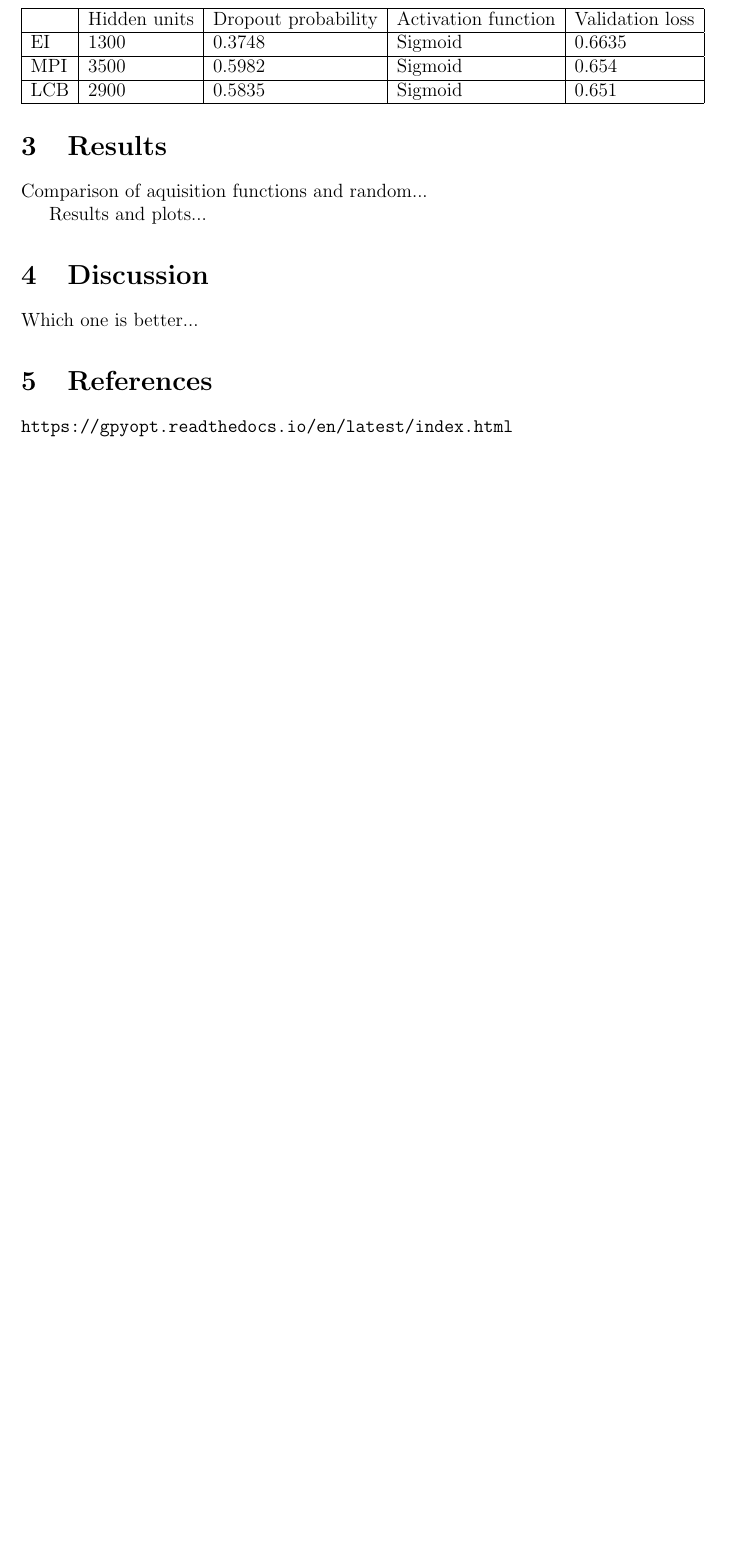
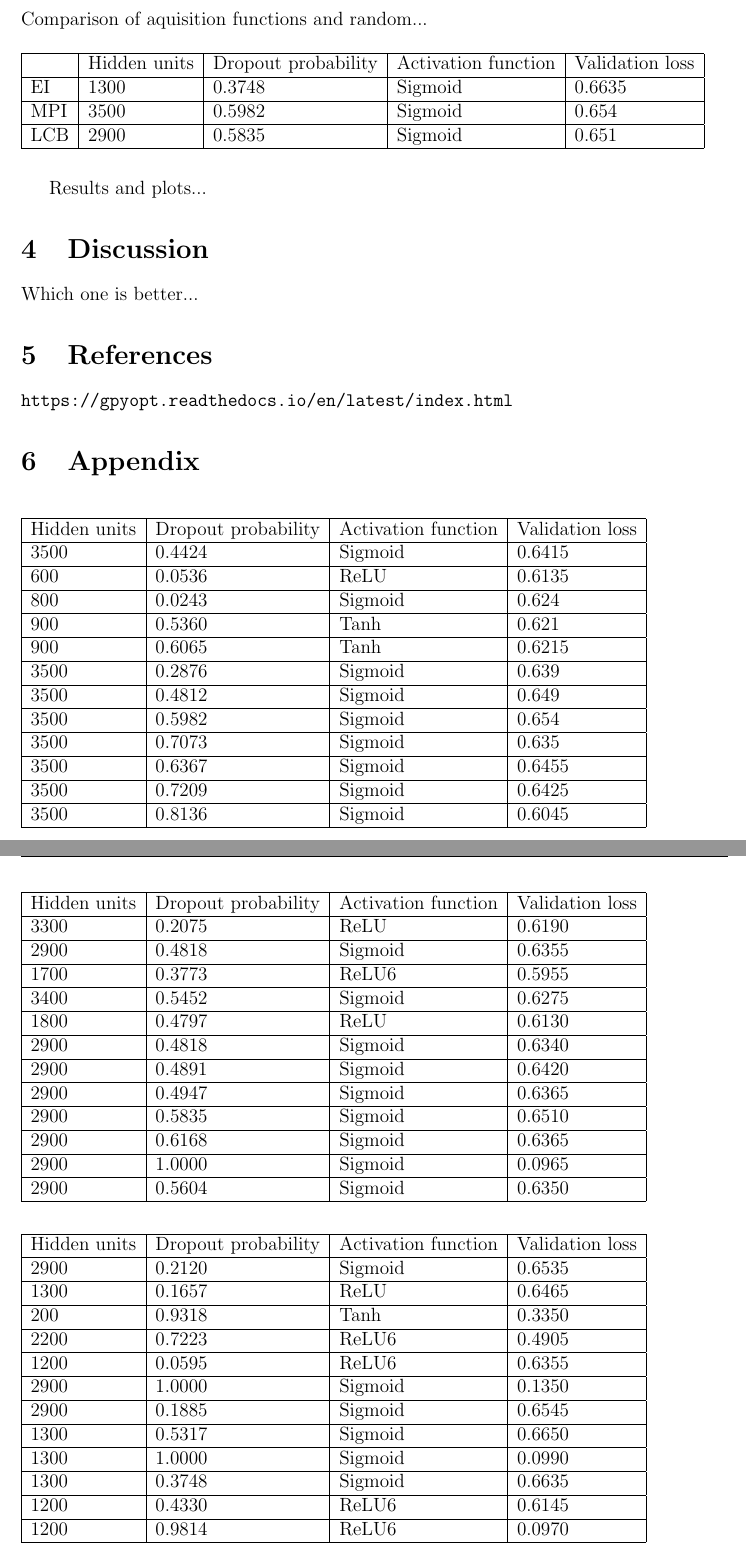
Before and after one commit to sorenmulli/active_learning_cases, a LaTeX paper (docs/project1.tex): part of page 3 of 3 before the commit and two parts of pages 3 and 4 of 4 after it, the two joined at a grey line, cut so that both start at the same text, the shorter picture padded with empty space. Compiled offline with pdfLaTeX.

Commit message:
Tables of results

```diff
--- a/docs/project1.tex
+++ b/docs/project1.tex
@@ -230,4 +230,67 @@ Which one is better...
 \section{References}
 \url{https://gpyopt.readthedocs.io/en/latest/index.html}
 
+
+%table med MPI
+\section{Appendix}
+\begin{table}[H]
+	\begin{tabular}{|l|l|l|l|}
+		\hline
+		Hidden units & Dropout probability & Activation function & Validation loss \\ \hline
+		3500         & 0.4424              & Sigmoid             & 0.6415          \\ \hline
+		600          & 0.0536              & ReLU                & 0.6135          \\ \hline
+		800          & 0.0243              & Sigmoid             & 0.624           \\ \hline
+		900          & 0.5360              & Tanh                & 0.621           \\ \hline
+		900          & 0.6065              & Tanh                & 0.6215          \\ \hline
+		3500         & 0.2876              & Sigmoid             & 0.639           \\ \hline
+		3500         & 0.4812              & Sigmoid             & 0.649           \\ \hline
+		3500         & 0.5982              & Sigmoid             & 0.654           \\ \hline
+		3500         & 0.7073              & Sigmoid             & 0.635           \\ \hline
+		3500         & 0.6367              & Sigmoid             & 0.6455          \\ \hline
+		3500         & 0.7209              & Sigmoid             & 0.6425          \\ \hline
+		3500         & 0.8136              & Sigmoid             & 0.6045          \\ \hline
+	\end{tabular}
+\end{table}
+
+
+%Table med EI
+\begin{table}[H]
+	\begin{tabular}{|l|l|l|l|}
+		\hline
+		Hidden units & Dropout probability & Activation function & Validation loss \\ \hline
+		2900         & 0.2120              & Sigmoid             & 0.6535          \\ \hline
+		1300         & 0.1657              & ReLU                & 0.6465          \\ \hline
+		200          & 0.9318              & Tanh                & 0.3350          \\ \hline
+		2200         & 0.7223              & ReLU6               & 0.4905          \\ \hline
+		1200         & 0.0595              & ReLU6               & 0.6355          \\ \hline
+		2900         & 1.0000              & Sigmoid             & 0.1350          \\ \hline
+		2900         & 0.1885              & Sigmoid             & 0.6545          \\ \hline
+		1300         & 0.5317              & Sigmoid             & 0.6650          \\ \hline
+		1300         & 1.0000              & Sigmoid             & 0.0990          \\ \hline
+		1300         & 0.3748              & Sigmoid             & 0.6635          \\ \hline
+		1200         & 0.4330              & ReLU6               & 0.6145          \\ \hline
+		1200         & 0.9814              & ReLU6               & 0.0970          \\ \hline
+	\end{tabular}
+\end{table}
+
+%Table med LCB
+\begin{table}[]
+	\begin{tabular}{|l|l|l|l|}
+		\hline
+		Hidden units & Dropout probability & Activation function & Validation loss \\ \hline
+		3300         & 0.2075              & ReLU                & 0.6190          \\ \hline
+		2900         & 0.4818              & Sigmoid             & 0.6355          \\ \hline
+		1700         & 0.3773              & ReLU6               & 0.5955          \\ \hline
+		3400         & 0.5452              & Sigmoid             & 0.6275          \\ \hline
+		1800         & 0.4797              & ReLU                & 0.6130          \\ \hline
+		2900         & 0.4818              & Sigmoid             & 0.6340          \\ \hline
+		2900         & 0.4891              & Sigmoid             & 0.6420          \\ \hline
+		2900         & 0.4947              & Sigmoid             & 0.6365          \\ \hline
+		2900         & 0.5835              & Sigmoid             & 0.6510          \\ \hline
+		2900         & 0.6168              & Sigmoid             & 0.6365          \\ \hline
+		2900         & 1.0000              & Sigmoid             & 0.0965          \\ \hline
+		2900         & 0.5604              & Sigmoid             & 0.6350          \\ \hline
+	\end{tabular}
+\end{table}
+
 \end{document}
```
Also changed, not shown: docs/project1.pdf, docs/project1.tex (2 more changed lines).
